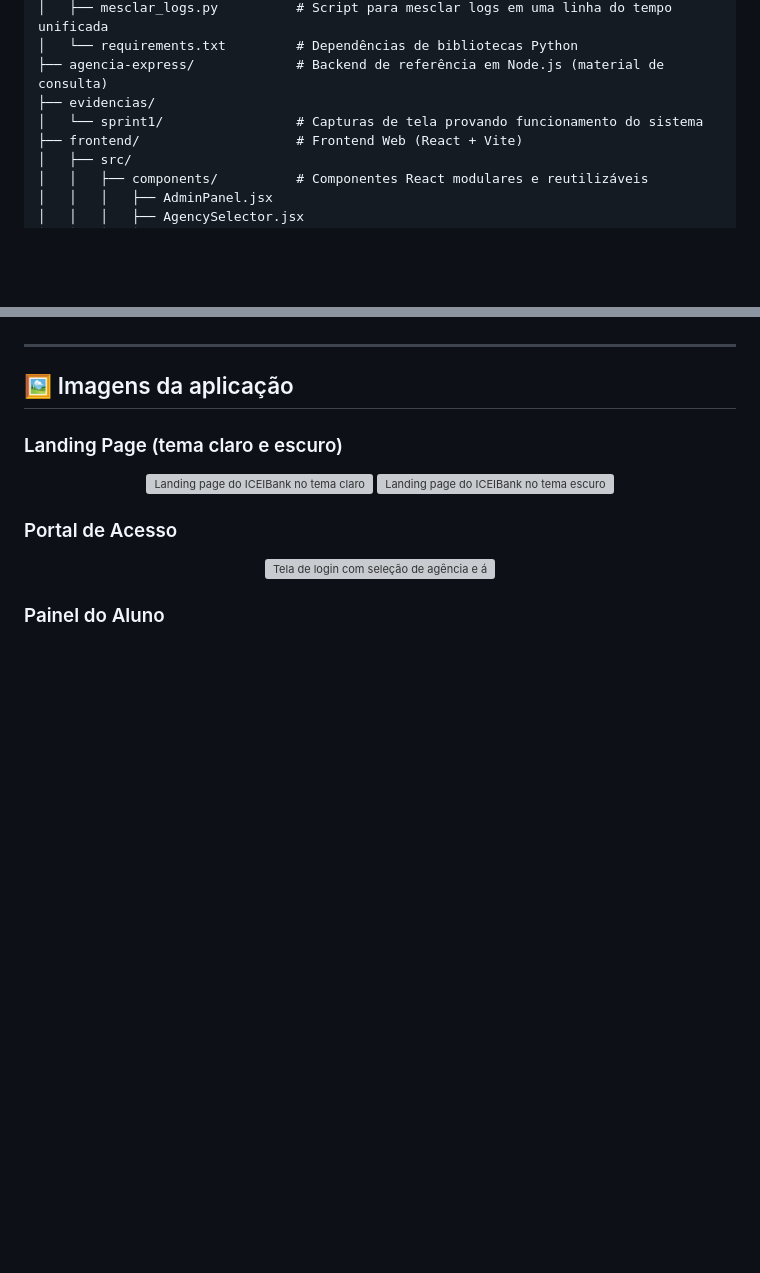
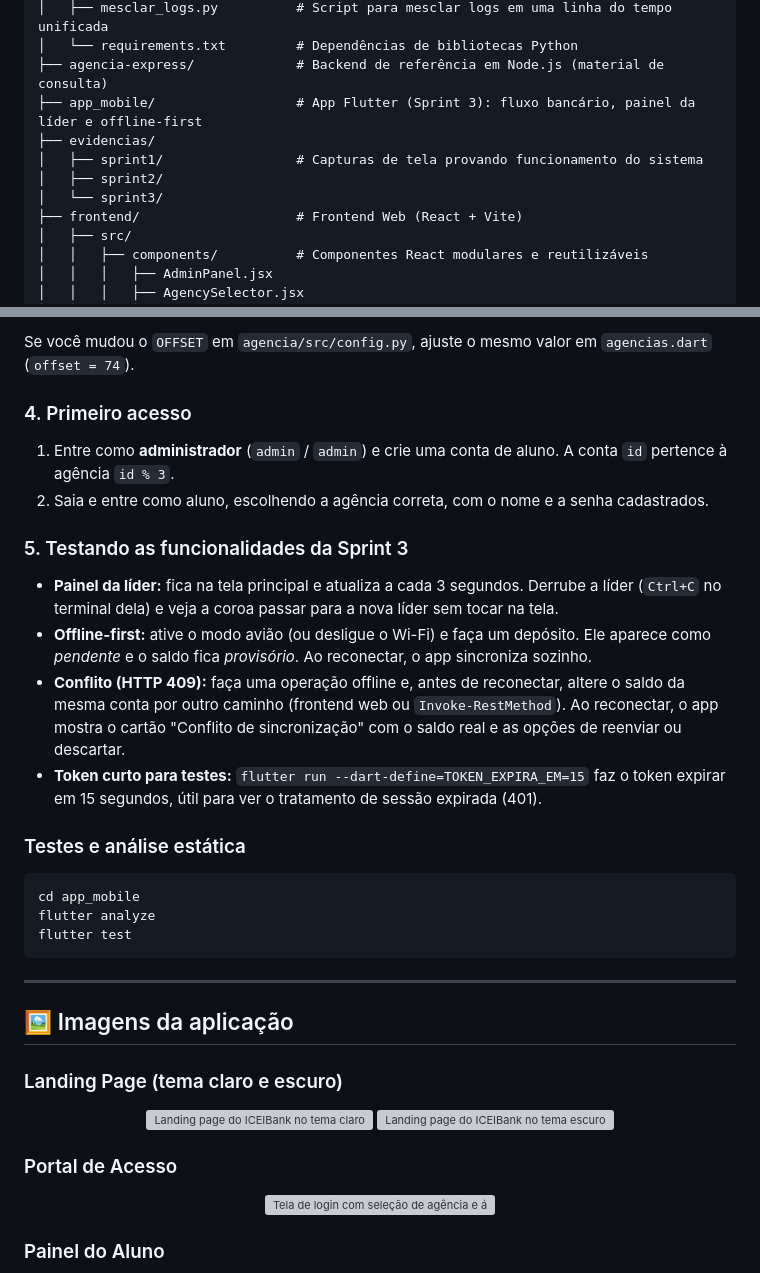
Before and after one commit to eduardavieira-study/ICEIBank, a Markdown page: README.md, 2 parts joined by grey strips. Drawn GitHub-style; blank space fills up the shorter version; grey boxes are pictures that could not be loaded.

````diff
--- a/README.md
+++ b/README.md
@@ -33,8 +33,11 @@ ICEIBank/
 │   ├── mesclar_logs.py          # Script para mesclar logs em uma linha do tempo unificada
 │   └── requirements.txt         # Dependências de bibliotecas Python
 ├── agencia-express/             # Backend de referência em Node.js (material de consulta)
+├── app_mobile/                  # App Flutter (Sprint 3): fluxo bancário, painel da líder e offline-first
 ├── evidencias/
-│   └── sprint1/                 # Capturas de tela provando funcionamento do sistema
+│   ├── sprint1/                 # Capturas de tela provando funcionamento do sistema
+│   ├── sprint2/
+│   └── sprint3/
 ├── frontend/                    # Frontend Web (React + Vite)
 │   ├── src/
 │   │   ├── components/          # Componentes React modulares e reutilizáveis
@@ -77,3 +129,21 @@ ICEIBank/
+Se você mudou o `OFFSET` em `agencia/src/config.py`, ajuste o mesmo valor em `agencias.dart` (`offset = 74`).
+
+### 4. Primeiro acesso
+1. Entre como **administrador** (`admin` / `admin`) e crie uma conta de aluno. A conta `id` pertence à agência `id % 3`.
+2. Saia e entre como aluno, escolhendo a agência correta, com o nome e a senha cadastrados.
+
+### 5. Testando as funcionalidades da Sprint 3
+* **Painel da líder:** fica na tela principal e atualiza a cada 3 segundos. Derrube a líder (`Ctrl+C` no terminal dela) e veja a coroa passar para a nova líder sem tocar na tela.
+* **Offline-first:** ative o modo avião (ou desligue o Wi-Fi) e faça um depósito. Ele aparece como *pendente* e o saldo fica *provisório*. Ao reconectar, o app sincroniza sozinho.
+* **Conflito (HTTP 409):** faça uma operação offline e, antes de reconectar, altere o saldo da mesma conta por outro caminho (frontend web ou `Invoke-RestMethod`). Ao reconectar, o app mostra o cartão "Conflito de sincronização" com o saldo real e as opções de reenviar ou descartar.
+* **Token curto para testes:** `flutter run --dart-define=TOKEN_EXPIRA_EM=15` faz o token expirar em 15 segundos, útil para ver o tratamento de sessão expirada (401).
+
+### Testes e análise estática
+```bash
+cd app_mobile
+flutter analyze
+flutter test
+```
 
 ---
 
````
Also changed, not shown: other parts of README.md (+49 -0 lines).
